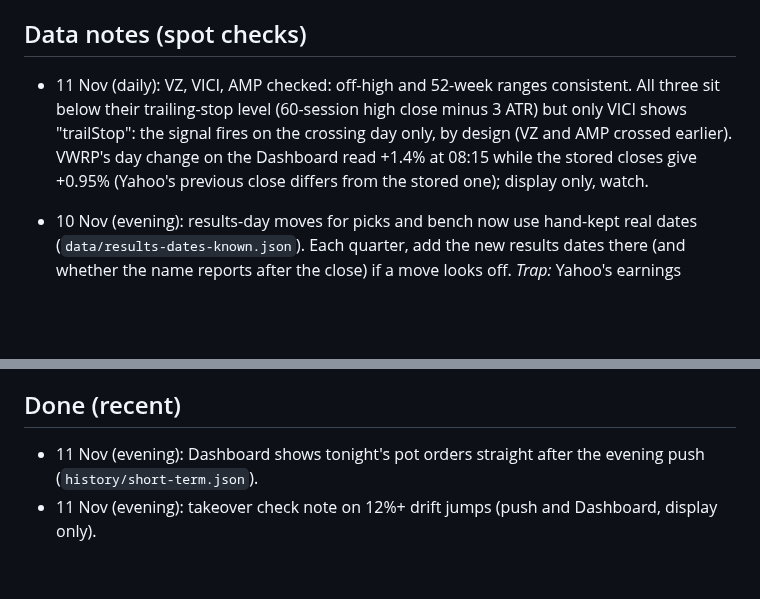
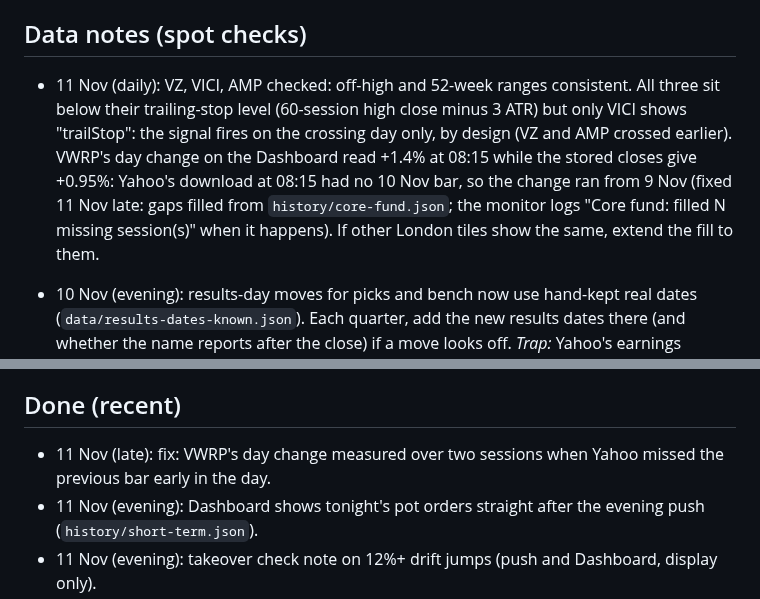
Before and after one commit to douglasbakeronline/market-monitor, a Markdown page: docs/ROADMAP.md, 2 parts joined by grey strips. Rendered like a GitHub page; blank space fills up the shorter version.

```diff
--- a/docs/ROADMAP.md
+++ b/docs/ROADMAP.md
@@ -35,7 +34,7 @@ In progress (11 Nov 22:55): VWRP day change gap fix (data note 11 Nov).
 9. **Euro Stoxx 50 follow-ups:** (a) done 6 Nov night (per-region peer medians). (b) Check each European name is on Trading 212 (cannot be checked from here; ask Douglas or note it on the page if a name is missing). (c) If European swing setups are ever paper-traded, extend `costR()` in `src/swingRetune.js` (FX fee as for US) first.
 
 ## Data notes (spot checks)
-- 11 Nov (daily): VZ, VICI, AMP checked: off-high and 52-week ranges consistent. All three sit below their trailing-stop level (60-session high close minus 3 ATR) but only VICI shows "trailStop": the signal fires on the crossing day only, by design (VZ and AMP crossed earlier). VWRP's day change on the Dashboard read +1.4% at 08:15 while the stored closes give +0.95% (Yahoo's previous close differs from the stored one); display only, watch.
+- 11 Nov (daily): VZ, VICI, AMP checked: off-high and 52-week ranges consistent. All three sit below their trailing-stop level (60-session high close minus 3 ATR) but only VICI shows "trailStop": the signal fires on the crossing day only, by design (VZ and AMP crossed earlier). VWRP's day change on the Dashboard read +1.4% at 08:15 while the stored closes give +0.95%: Yahoo's download at 08:15 had no 10 Nov bar, so the change ran from 9 Nov (fixed 11 Nov late: gaps filled from `history/core-fund.json`; the monitor logs "Core fund: filled N missing session(s)" when it happens). If other London tiles show the same, extend the fill to them.
 - 10 Nov (evening): results-day moves for picks and bench now use hand-kept real dates (`data/results-dates-known.json`). Each quarter, add the new results dates there (and whether the name reports after the close) if a move looks off. *Trap:* Yahoo's earnings calendar (`/v1/finance/visualization`) has no events after 2025 for these names; don't rebuild on it.
 - 10 Nov (afternoon): automatic data checks now run nightly (`scan.json` `dataChecks`); daily spot checks can start from any flags there. First live run: all 662 passed. If a check proves noisy, loosen it in `src/dataChecks.js` rather than ignoring it.
 - 10 Nov (daily): WDC, SNDK, WAB checked: off-high, stops (2×ATR) consistent with price and ATR. WDC's 0.27% yield looks about double its quarterly payout over today's price (deep stocks use Yahoo's trailing yield, likely measured at a lower average price); display only, watch. WAB's next results estimate (20 Jan) is early, as Q4 usually lands mid-February: the safe side for the 7-day rule.
@@ -53,6 +52,7 @@ In progress (11 Nov 22:55): VWRP day change gap fix (data note 11 Nov).
 - 5 Nov: NVDA, ALL, MRO, NVR checked: stops (2×ATR), 52-week ranges and yields consistent; NVDA's forward P/E of 12.6 (trailing 25.3) is Yahoo's next-year estimate, plausible given +106% revenue growth. Found and fixed: 1-year return missing for every US stock (251 sessions in a "1y" download). The scan's "-1 days" results date was fixed the same evening.
 
 ## Done (recent)
+- 11 Nov (late): fix: VWRP's day change measured over two sessions when Yahoo missed the previous bar early in the day.
 - 11 Nov (evening): Dashboard shows tonight's pot orders straight after the evening push (`history/short-term.json`).
 - 11 Nov (evening): takeover check note on 12%+ drift jumps (push and Dashboard, display only).
 - 11 Nov (evening): short-term pot orders shown in pounds on the Dashboard (from the private pots panel, browser only).
```
Also changed, not shown: other parts of docs/ROADMAP.md (+0 -1 lines), docs/CHANGELOG.md (+4 -0 lines).
